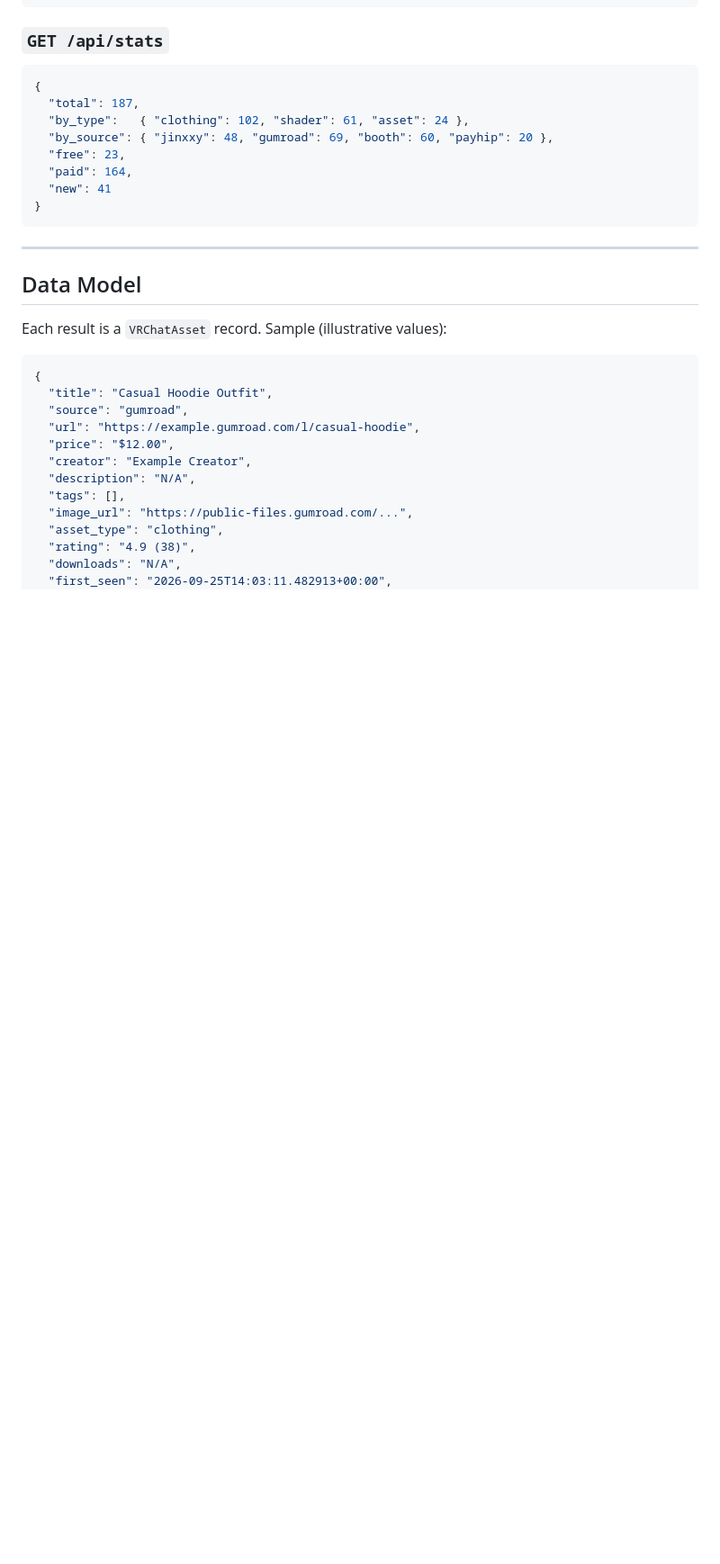
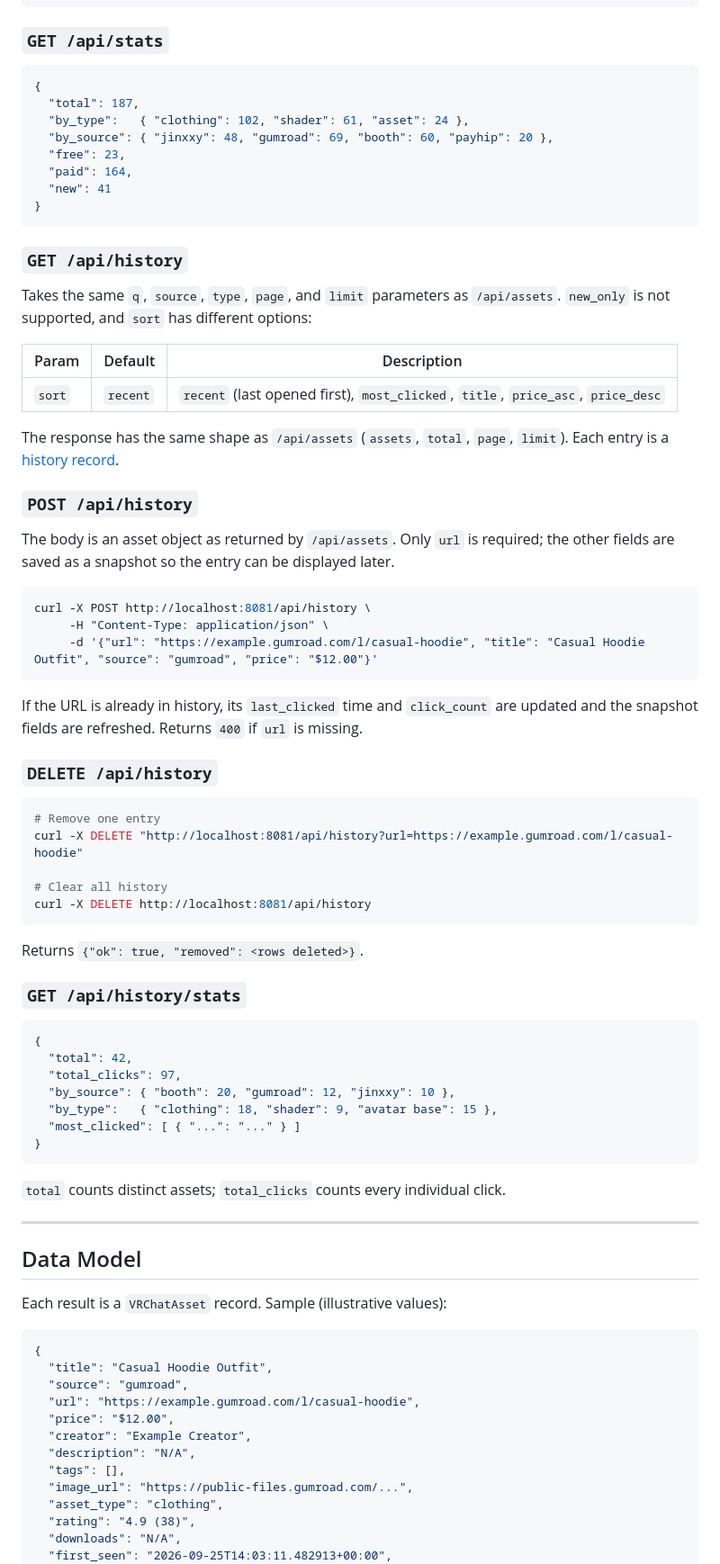
Before and after one commit to skyfreezer/VR-Asset-Search, a Markdown page: README.md, the part around one of its changes. Shown at 90% size. Drawn GitHub-style; blank space fills up the shorter version.

Commit message:
Updated documentation on asset history features

````diff
--- a/README.md
+++ b/README.md
@@ -304,6 +328,54 @@ Response:
 }
 ```
 
+### `GET /api/history`
+
+Takes the same `q`, `source`, `type`, `page`, and `limit` parameters as `/api/assets`. `new_only` is not supported, and `sort` has different options:
+
+| Param | Default | Description |
+|-------|---------|-------------|
+| `sort` | `recent` | `recent` (last opened first), `most_clicked`, `title`, `price_asc`, `price_desc` |
+
+The response has the same shape as `/api/assets` (`assets`, `total`, `page`, `limit`). Each entry is a [history record](#history-records).
+
+### `POST /api/history`
+
+The body is an asset object as returned by `/api/assets`. Only `url` is required; the other fields are saved as a snapshot so the entry can be displayed later.
+
+```bash
+curl -X POST http://localhost:8081/api/history \
+     -H "Content-Type: application/json" \
+     -d '{"url": "https://example.gumroad.com/l/casual-hoodie", "title": "Casual Hoodie Outfit", "source": "gumroad", "price": "$12.00"}'
+```
+
+If the URL is already in history, its `last_clicked` time and `click_count` are updated and the snapshot fields are refreshed. Returns `400` if `url` is missing.
+
+### `DELETE /api/history`
+
+```bash
+# Remove one entry
+curl -X DELETE "http://localhost:8081/api/history?url=https://example.gumroad.com/l/casual-hoodie"
+
+# Clear all history
+curl -X DELETE http://localhost:8081/api/history
+```
+
+Returns `{"ok": true, "removed": <rows deleted>}`.
+
+### `GET /api/history/stats`
+
+```json
+{
+  "total": 42,
+  "total_clicks": 97,
+  "by_source": { "booth": 20, "gumroad": 12, "jinxxy": 10 },
+  "by_type":   { "clothing": 18, "shader": 9, "avatar base": 15 },
+  "most_clicked": [ { "...": "..." } ]
+}
+```
+
+`total` counts distinct assets; `total_clicks` counts every individual click.
+
 ---
 
 ## Data Model
````
Also changed, not shown: other parts of README.md (+50 -5 lines).
